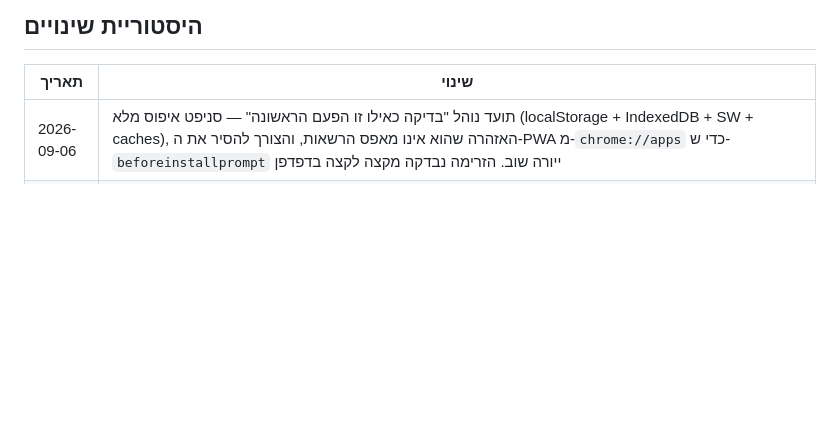
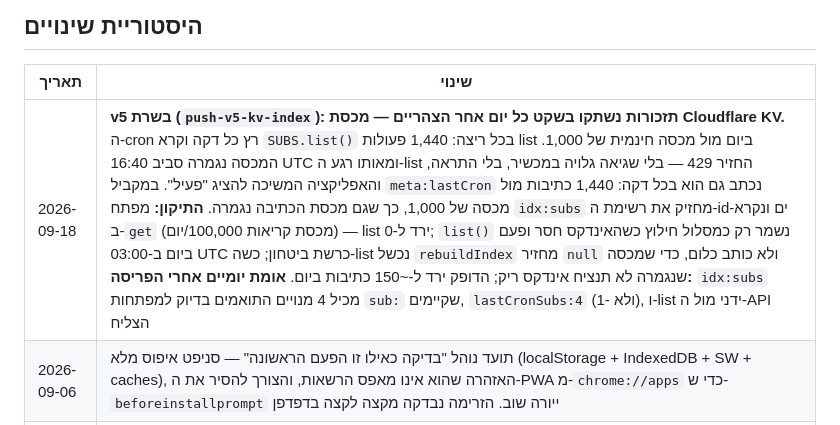
Before and after one commit to idoyan-spec/pillapp, a Markdown page: PROJECT_SUMMARY.md, the part around the change. Rendered like a GitHub page; blank space fills up the shorter version.

```diff
--- a/PROJECT_SUMMARY.md
+++ b/PROJECT_SUMMARY.md
@@ -118,6 +118,7 @@ curl -s https://idoyan-spec.github.io/pillapp/js/store.js | grep "BUILD ="
 
 | תאריך | שינוי |
 |--------|-------|
+| 2026-09-18 | **v5 בשרת (`push-v5-kv-index`): תזכורות נשתקו בשקט כל יום אחר הצהריים — מכסת Cloudflare KV.** ה-cron רץ כל דקה וקרא `SUBS.list()` בכל ריצה: 1,440 פעולות list ביום מול מכסה חינמית של 1,000. המכסה נגמרה סביב 16:40 UTC ומאותו רגע ה-list החזיר 429 — בלי שגיאה גלויה במכשיר, בלי התראה, והאפליקציה המשיכה להציג "פעיל". במקביל `meta:lastCron` נכתב גם הוא בכל דקה: 1,440 כתיבות מול מכסה של 1,000, כך שגם מכסת הכתיבה נגמרה. **התיקון:** מפתח `idx:subs` מחזיק את רשימת ה-id-ים ונקרא ב-`get` (מכסת קריאות 100,000/יום) — list ירד ל-0; `list()` נשמר רק כמסלול חילוץ כשהאינדקס חסר ופעם ביום ב-03:00 UTC כרשת ביטחון; כשה-list נכשל `rebuildIndex` מחזיר `null` ולא כותב כלום, כדי שמכסה שנגמרה לא תנציח אינדקס ריק; הדופק ירד ל-~150 כתיבות ביום. **אומת יומיים אחרי הפריסה:** `idx:subs` מכיל 4 מנויים התואמים בדיוק למפתחות `sub:` שקיימים, `lastCronSubs:4` (ולא -1), ו-list ידני מול ה-API הצליח |
 | 2026-09-06 | תועד נוהל "בדיקה כאילו זו הפעם הראשונה" — סניפט איפוס מלא (localStorage + IndexedDB + SW + caches), האזהרה שהוא אינו מאפס הרשאות, והצורך להסיר את ה-PWA מ-`chrome://apps` כדי ש-`beforeinstallprompt` ייורה שוב. הזרימה נבדקה מקצה לקצה בדפדפן |
 | 2026-09-05 | v14 — שש ערכות צליל לבחירה (פעמון רך, פעמון דלת, צלצול טלפון, מרימבה, שעון מעורר, בלי צליל) עם השמעה לדוגמה; **מצב דיסקרטי** שבו שם התרופה והשם האישי אינם נאמרים בקול ואינם מופיעים בהתראה — כולל בהתראות שנשלחות כשהאפליקציה סגורה; כפתור הצילום עבר לתוך משבצת "הוספת תרופה"; ההצעה להוסיף אייקון למסך הבית נדחפת מעצמה (כרטיס בראש המסך + חלון ההתקנה במגע הבא + בסיום מסך האישורים), מרוסנת ל-3 פעמים ולפעם ביום; התקנון עלה ל-1.1 עם שני סעיפים חדשים (התקנה למסך הבית; צליל, קול ופרטיות בסביבה) — לכן יידרש אישור מחדש |
 | 2026-09-04 | v13 — תקנון משפטי מקיף (19 סעיפים) ושער אישור חוסם בכניסה: חובה לגלול עד הסוף וגם לסמן, האישור נשמר עם גרסה וחותמת זמן, ושינוי גרסת תקנון ידרוש אישור מחדש. נוסף TERMS.md שנגזר אוטומטית מהמקור |
```
Also changed, not shown: USER_GUIDE.md (+6 -0 lines).
